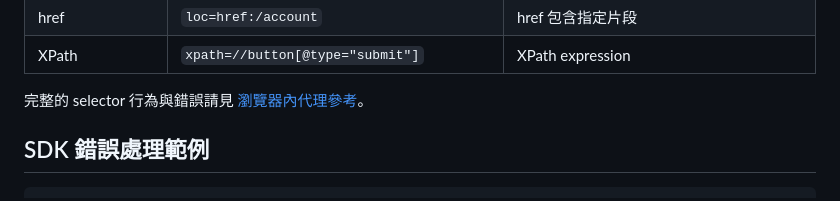
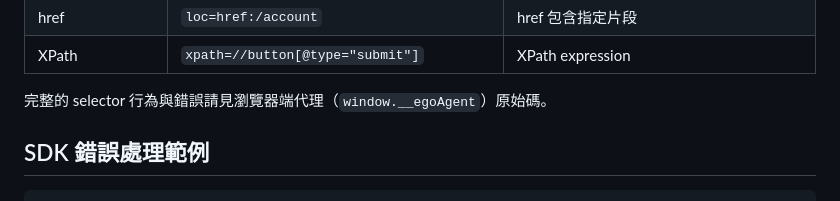
Before and after one commit to YourheroBOB/tp-browser, a Markdown page: docs/fmb-api/sdk.md, the part around one of its changes. GitHub-like rendering.

```diff
--- a/docs/fmb-api/sdk.md
+++ b/docs/fmb-api/sdk.md
@@ -360,7 +360,7 @@ SDK 的 DOM 操作若接受 selector，應使用下列已由瀏覽器端代理
 | href | `loc=href:/account` | href 包含指定片段 |
 | XPath | `xpath=//button[@type="submit"]` | XPath expression |
 
-完整的 selector 行為與錯誤請見 [瀏覽器內代理參考](browser-agent.md)。
+完整的 selector 行為與錯誤請見瀏覽器端代理（`window.__egoAgent`）原始碼。
 
 ## SDK 錯誤處理範例
 
```
Also changed, not shown: other parts of docs/fmb-api/sdk.md (+1 -1 lines), docs/fmb-api/README.md (+4 -4 lines), docs/fmb-api/cli.md (+2 -2 lines).
